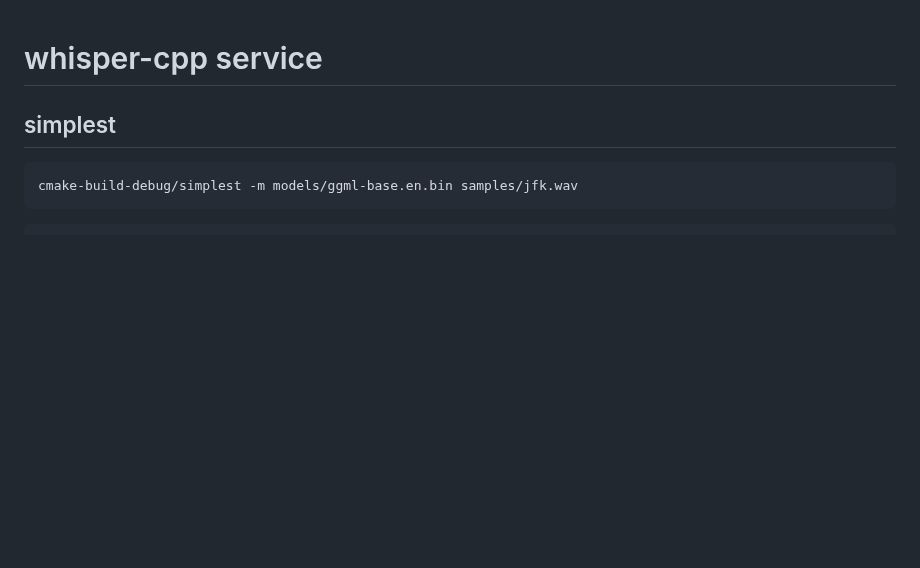
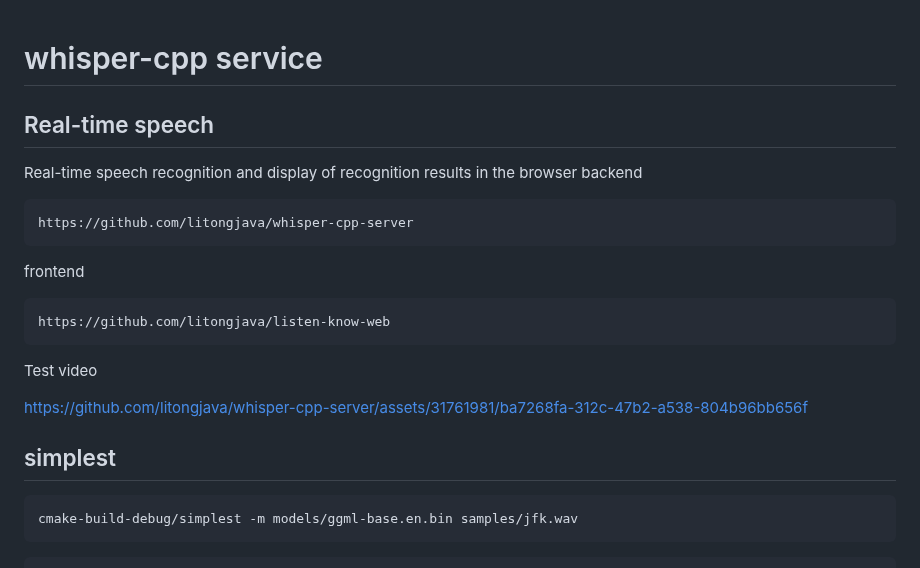
Before and after one commit to litongjava/whisper-cpp-server, a Markdown page: README.md, the part around the change. Rendered like a GitHub page; blank space fills up the shorter version.

Commit message:
add Real-time speech to markdown

````diff
--- a/README.md
+++ b/README.md
@@ -1,4 +1,17 @@
 # whisper-cpp service
+## Real-time speech
+Real-time speech recognition and display of recognition results in the browser
+backend
+```
+https://github.com/litongjava/whisper-cpp-server
+```
+frontend
+```
+https://github.com/litongjava/listen-know-web
+```
+Test video
+
+https://github.com/litongjava/whisper-cpp-server/assets/31761981/ba7268fa-312c-47b2-a538-804b96bb656f
 ## simplest
 ```shell
 cmake-build-debug/simplest -m models/ggml-base.en.bin samples/jfk.wav
````
